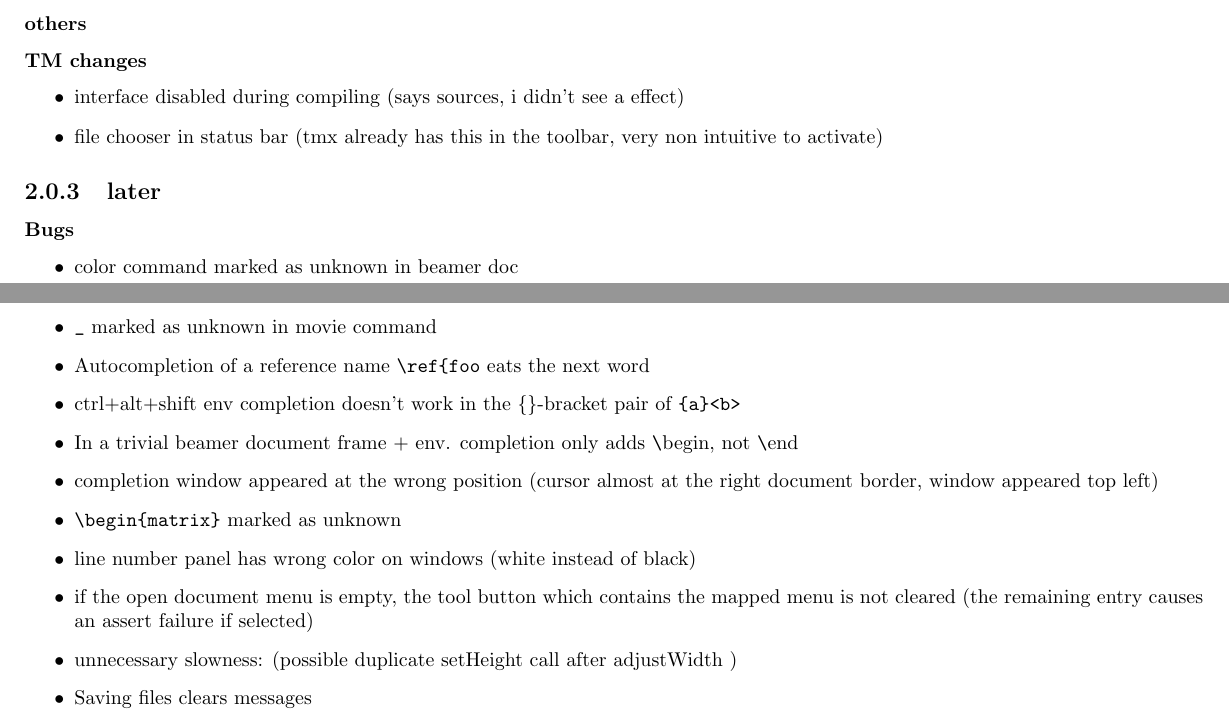
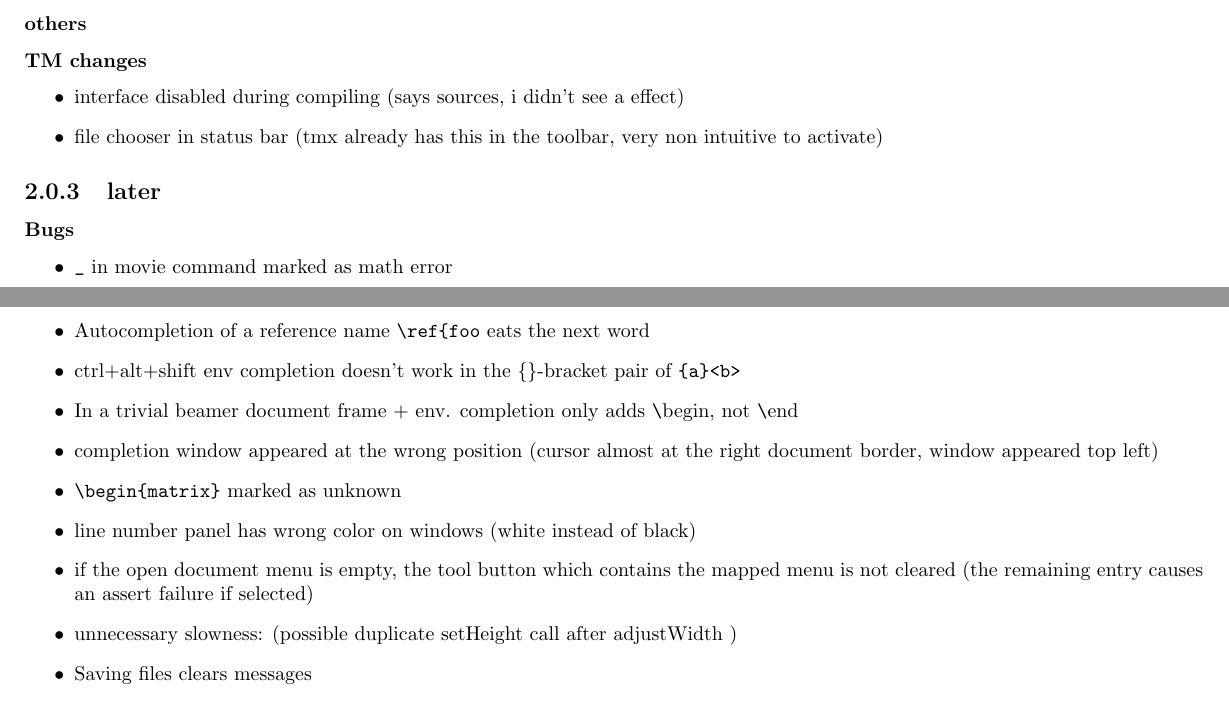
Before and after one commit to texstudio-org/texstudio-meta, a LaTeX thesis (development.tex): two parts of pages 3 and 4 of 10, joined at a grey line, cut so that both start at the same text. Compiled offline with pdfLaTeX.

Commit message:
improve beamer completion
git-svn-id: svn://svn.code.sf.net/p/texstudio/code/trunk@2094 92cce386-e96d-4106-809f-596c673a3fd8

```diff
--- a/development.tex
+++ b/development.tex
@@ -87,8 +87,7 @@ QPalette::ToolTipText & 4.4 & QPalette::Text
 
 \subsubsection{Bugs}
 \begin{itemize}
-\item color command marked as unknown in beamer doc
-\item \verb+_+ marked as unknown in movie command
+\item \verb+_+ in movie command marked as math error
 \item Autocompletion of a reference name \verb+\ref{foo+ eats the next word
 \item ctrl+alt+shift env completion doesn't work in the \{\}-bracket pair of \verb+{a}<b>+
 \item In a trivial beamer document frame + env. completion only adds \verb+\+begin, not \verb+\+end
```
